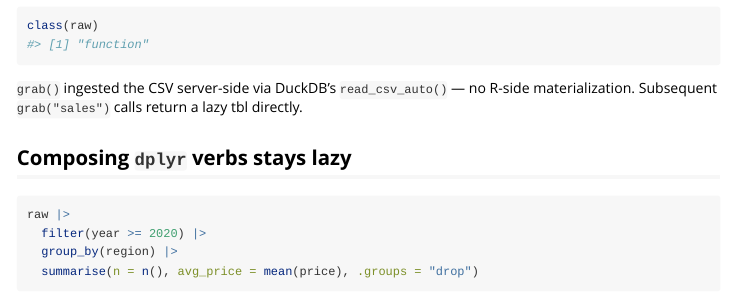
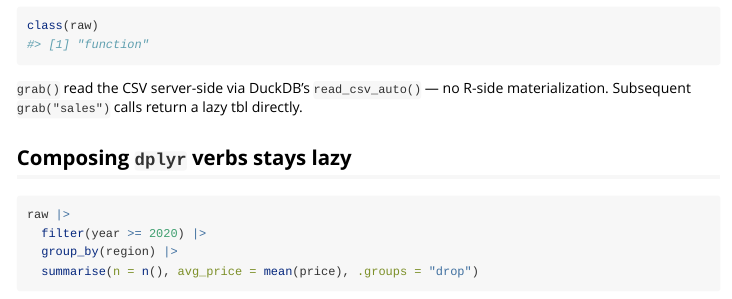
Before and after one commit to jesseabrandt/modelrunnR, an R Markdown document (vignettes/lazy-data.Rmd): the page in a window 1100 px wide, from 740 px down. Rendered offline with R 4.5, knitr and Pandoc, with nearby package versions; code that draws random numbers runs with fixed seeds of ours; some code elsewhere in the file could not run offline.

Commit message:
docs(vignette): replace "ingested" with "read" in lazy-data.Rmd
The 2026-04-26 stow-unification deprecated `ingest()`. Lingering
"ingested" verb in the lazy-data vignette read jarringly against the
deprecation. Pure prose change.

Co-Authored-By: Claude Opus 4.7 (1M context) <noreply@anthropic.com>

````diff
--- a/vignettes/lazy-data.Rmd
+++ b/vignettes/lazy-data.Rmd
@@ -42,7 +42,7 @@ raw <- grab("sales", source = tmp)
 class(raw)
 ```
 
-`grab()` ingested the CSV server-side via DuckDB's `read_csv_auto()` —
+`grab()` read the CSV server-side via DuckDB's `read_csv_auto()` —
 no R-side materialization. Subsequent `grab("sales")` calls return a
 lazy tbl directly.
 
````
